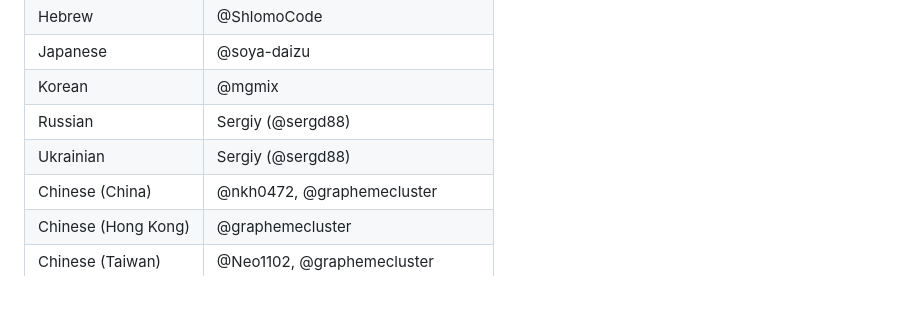
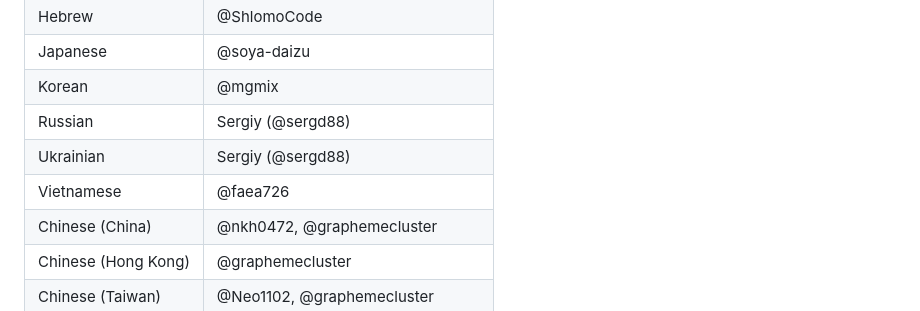
Before and after one commit to Crazycrystaldev/Local-Send, a Markdown page: CONTRIBUTING.md, the part around the change. Rendered like a GitHub page.

Commit message:
add Vietnamese translator (#782)

```diff
--- a/CONTRIBUTING.md
+++ b/CONTRIBUTING.md
@@ -49,6 +49,7 @@ Thanks to all translators!
 | Korean              | @mgmix                             |
 | Russian             | Sergiy (@sergd88)                  |
 | Ukrainian           | Sergiy (@sergd88)                  |
+| Vietnamese          | @faea726                           |
 | Chinese (China)     | @nkh0472, @graphemecluster         |
 | Chinese (Hong Kong) | @graphemecluster                   |
 | Chinese (Taiwan)    | @Neo1102, @graphemecluster         |
```
